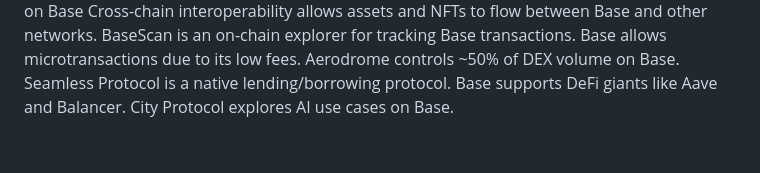
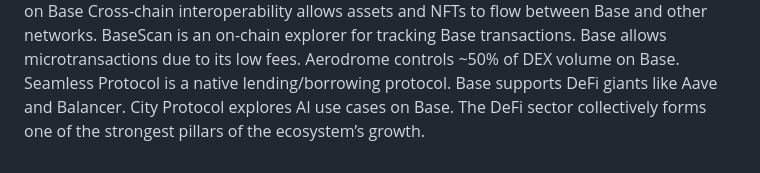
Before and after one commit to cllmthvlln/The-Base-Network, a Markdown page: README.md, the part around the change. Drawn GitHub-style.

```diff
--- a/README.md
+++ b/README.md
@@ -43,3 +43,4 @@ Aerodrome controls ~50% of DEX volume on Base.
 Seamless Protocol is a native lending/borrowing protocol.
 Base supports DeFi giants like Aave and Balancer.
 City Protocol explores AI use cases on Base.
+The DeFi sector collectively forms one of the strongest pillars of the ecosystem’s growth.
```
